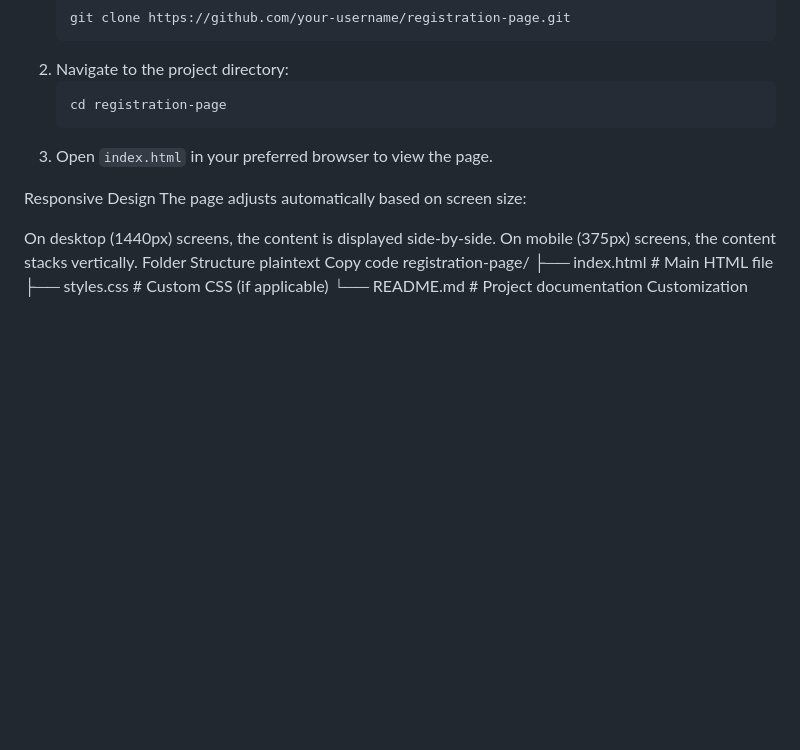
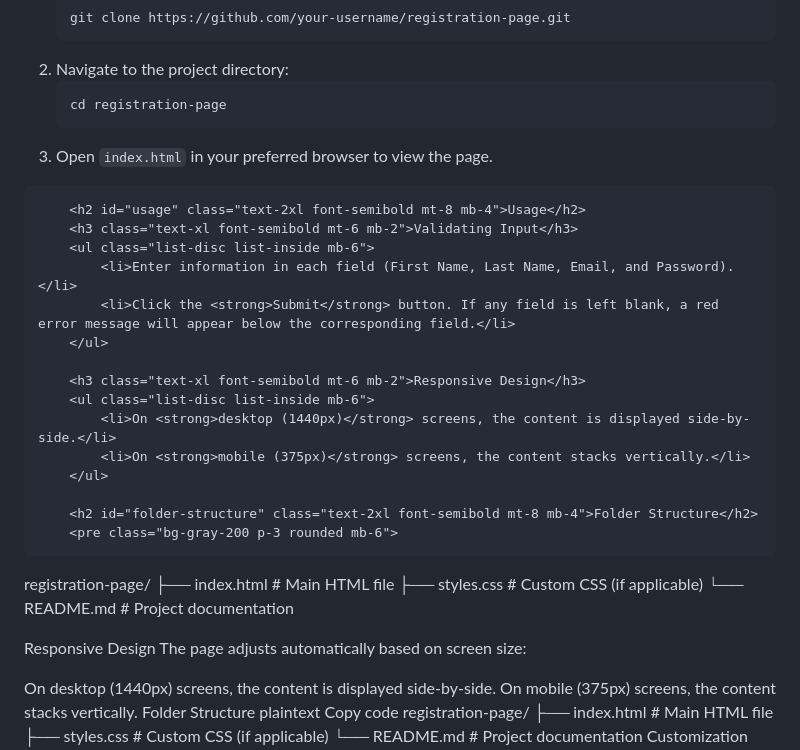
Before and after one commit to Fish579/intro-component-with-signup-form-master, a Markdown page: README.md, the part around the change. GitHub-like rendering; blank space fills up the shorter version.

```diff
--- a/README.md
+++ b/README.md
@@ -43,6 +43,27 @@
             <li>Open <code>index.html</code> in your preferred browser to view the page.</li>
         </ol>
 
+        <h2 id="usage" class="text-2xl font-semibold mt-8 mb-4">Usage</h2>
+        <h3 class="text-xl font-semibold mt-6 mb-2">Validating Input</h3>
+        <ul class="list-disc list-inside mb-6">
+            <li>Enter information in each field (First Name, Last Name, Email, and Password).</li>
+            <li>Click the <strong>Submit</strong> button. If any field is left blank, a red error message will appear below the corresponding field.</li>
+        </ul>
+
+        <h3 class="text-xl font-semibold mt-6 mb-2">Responsive Design</h3>
+        <ul class="list-disc list-inside mb-6">
+            <li>On <strong>desktop (1440px)</strong> screens, the content is displayed side-by-side.</li>
+            <li>On <strong>mobile (375px)</strong> screens, the content stacks vertically.</li>
+        </ul>
+
+        <h2 id="folder-structure" class="text-2xl font-semibold mt-8 mb-4">Folder Structure</h2>
+        <pre class="bg-gray-200 p-3 rounded mb-6">
+registration-page/
+├── index.html         # Main HTML file
+├── styles.css         # Custom CSS (if applicable)
+└── README.md          # Project documentation
+        </pre>
+
 Responsive Design
 The page adjusts automatically based on screen size:
 
```
